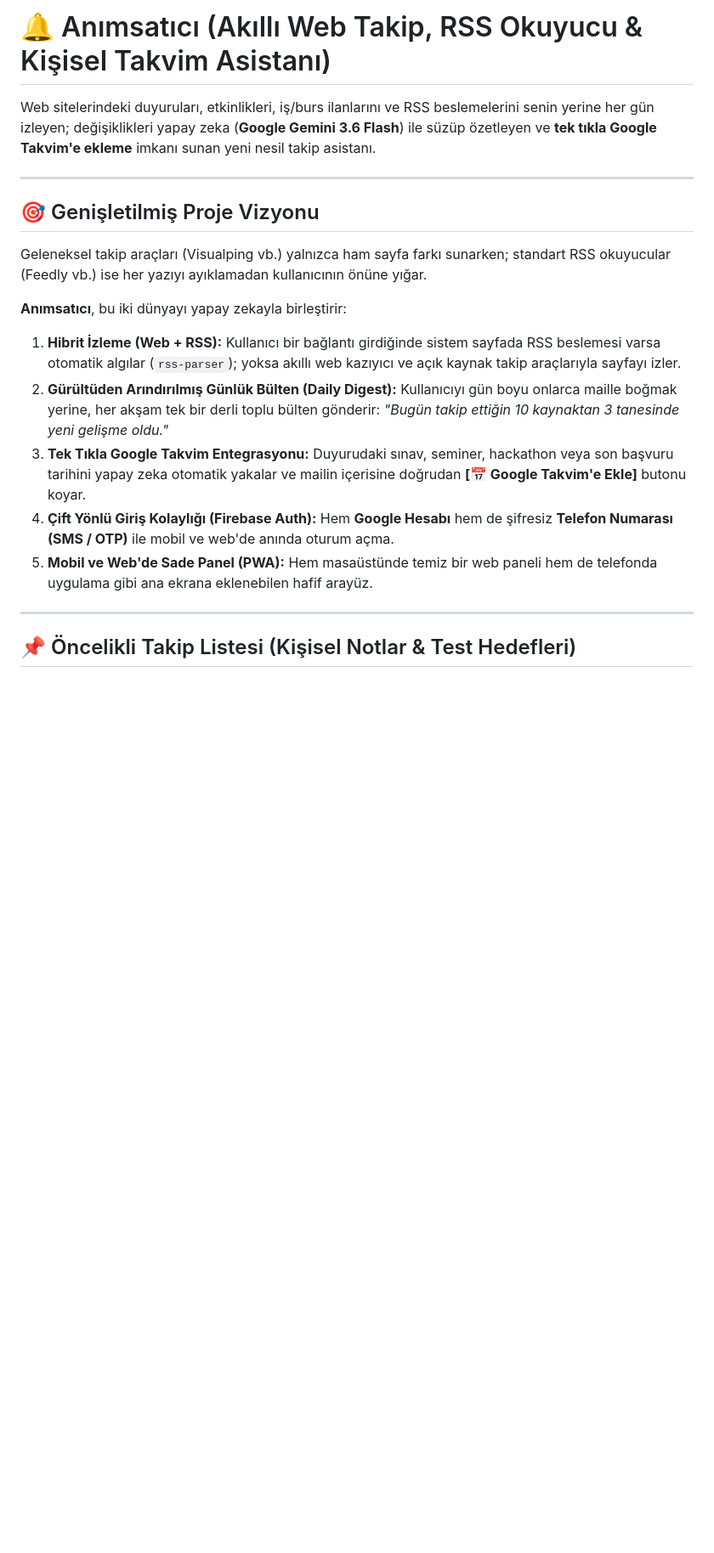
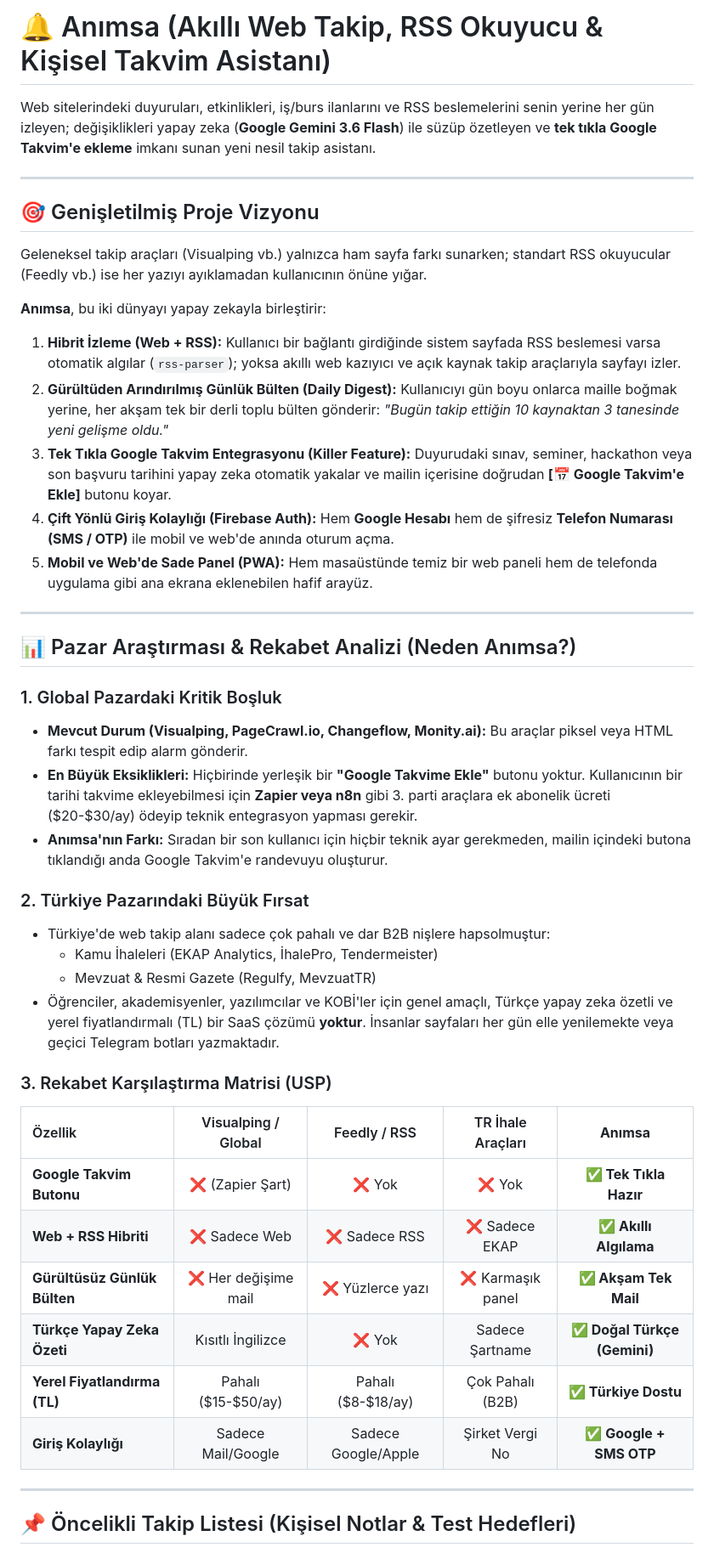
Before and after one commit to suleyman-kara/animsatici, a Markdown page: README.md, the part around one of its changes. Shown at 85% size. Rendered like a GitHub page; blank space fills up the shorter version.

Commit message:
docs: Anımsa marka guncellemesi, pazar arastirmasi ve rekabet analizi eklendi

```diff
--- a/README.md
+++ b/README.md
@@ -1,4 +1,4 @@
-# 🔔 Anımsatıcı (Akıllı Web Takip, RSS Okuyucu & Kişisel Takvim Asistanı)
+# 🔔 Anımsa (Akıllı Web Takip, RSS Okuyucu & Kişisel Takvim Asistanı)
 
 Web sitelerindeki duyuruları, etkinlikleri, iş/burs ilanlarını ve RSS beslemelerini senin yerine her gün izleyen; değişiklikleri yapay zeka (**Google Gemini 3.6 Flash**) ile süzüp özetleyen ve **tek tıkla Google Takvim'e ekleme** imkanı sunan yeni nesil takip asistanı.
 
@@ -8,12 +8,38 @@ Web sitelerindeki duyuruları, etkinlikleri, iş/burs ilanlarını ve RSS beslem
 
 Geleneksel takip araçları (Visualping vb.) yalnızca ham sayfa farkı sunarken; standart RSS okuyucular (Feedly vb.) ise her yazıyı ayıklamadan kullanıcının önüne yığar.
 
-**Anımsatıcı**, bu iki dünyayı yapay zekayla birleştirir:
+**Anımsa**, bu iki dünyayı yapay zekayla birleştirir:
 1. **Hibrit İzleme (Web + RSS):** Kullanıcı bir bağlantı girdiğinde sistem sayfada RSS beslemesi varsa otomatik algılar (`rss-parser`); yoksa akıllı web kazıyıcı ve açık kaynak takip araçlarıyla sayfayı izler.
 2. **Gürültüden Arındırılmış Günlük Bülten (Daily Digest):** Kullanıcıyı gün boyu onlarca maille boğmak yerine, her akşam tek bir derli toplu bülten gönderir: *"Bugün takip ettiğin 10 kaynaktan 3 tanesinde yeni gelişme oldu."*
-3. **Tek Tıkla Google Takvim Entegrasyonu:** Duyurudaki sınav, seminer, hackathon veya son başvuru tarihini yapay zeka otomatik yakalar ve mailin içerisine doğrudan **[📅 Google Takvim'e Ekle]** butonu koyar.
+3. **Tek Tıkla Google Takvim Entegrasyonu (Killer Feature):** Duyurudaki sınav, seminer, hackathon veya son başvuru tarihini yapay zeka otomatik yakalar ve mailin içerisine doğrudan **[📅 Google Takvim'e Ekle]** butonu koyar.
 4. **Çift Yönlü Giriş Kolaylığı (Firebase Auth):** Hem **Google Hesabı** hem de şifresiz **Telefon Numarası (SMS / OTP)** ile mobil ve web'de anında oturum açma.
 5. **Mobil ve Web'de Sade Panel (PWA):** Hem masaüstünde temiz bir web paneli hem de telefonda uygulama gibi ana ekrana eklenebilen hafif arayüz.
+
+---
+
+## 📊 Pazar Araştırması & Rekabet Analizi (Neden Anımsa?)
+
+### 1. Global Pazardaki Kritik Boşluk
+* **Mevcut Durum (Visualping, PageCrawl.io, Changeflow, Monity.ai):** Bu araçlar piksel veya HTML farkı tespit edip alarm gönderir.
+* **En Büyük Eksiklikleri:** Hiçbirinde yerleşik bir **"Google Takvime Ekle"** butonu yoktur. Kullanıcının bir tarihi takvime ekleyebilmesi için **Zapier veya n8n** gibi 3. parti araçlara ek abonelik ücreti ($20-$30/ay) ödeyip teknik entegrasyon yapması gerekir.
+* **Anımsa'nın Farkı:** Sıradan bir son kullanıcı için hiçbir teknik ayar gerekmeden, mailin içindeki butona tıklandığı anda Google Takvim'e randevuyu oluşturur.
+
+### 2. Türkiye Pazarındaki Büyük Fırsat
+* Türkiye'de web takip alanı sadece çok pahalı ve dar B2B nişlere hapsolmuştur:
+  * Kamu İhaleleri (EKAP Analytics, İhalePro, Tendermeister)
+  * Mevzuat & Resmi Gazete (Regulfy, MevzuatTR)
+* Öğrenciler, akademisyenler, yazılımcılar ve KOBİ'ler için genel amaçlı, Türkçe yapay zeka özetli ve yerel fiyatlandırmalı (TL) bir SaaS çözümü **yoktur**. İnsanlar sayfaları her gün elle yenilemekte veya geçici Telegram botları yazmaktadır.
+
+### 3. Rekabet Karşılaştırma Matrisi (USP)
+
+| Özellik | Visualping / Global | Feedly / RSS | TR İhale Araçları | **Anımsa** |
+| :--- | :---: | :---: | :---: | :---: |
+| **Google Takvim Butonu** | ❌ (Zapier Şart) | ❌ Yok | ❌ Yok | **✅ Tek Tıkla Hazır** |
+| **Web + RSS Hibriti** | ❌ Sadece Web | ❌ Sadece RSS | ❌ Sadece EKAP | **✅ Akıllı Algılama** |
+| **Gürültüsüz Günlük Bülten** | ❌ Her değişime mail | ❌ Yüzlerce yazı | ❌ Karmaşık panel | **✅ Akşam Tek Mail** |
+| **Türkçe Yapay Zeka Özeti** | Kısıtlı İngilizce | ❌ Yok | Sadece Şartname | **✅ Doğal Türkçe (Gemini)** |
+| **Yerel Fiyatlandırma (TL)** | Pahalı ($15-$50/ay) | Pahalı ($8-$18/ay) | Çok Pahalı (B2B) | **✅ Türkiye Dostu** |
+| **Giriş Kolaylığı** | Sadece Mail/Google | Sadece Google/Apple | Şirket Vergi No | **✅ Google + SMS OTP** |
 
 ---
 
```
Also changed, not shown: other parts of README.md (+4 -4 lines).
